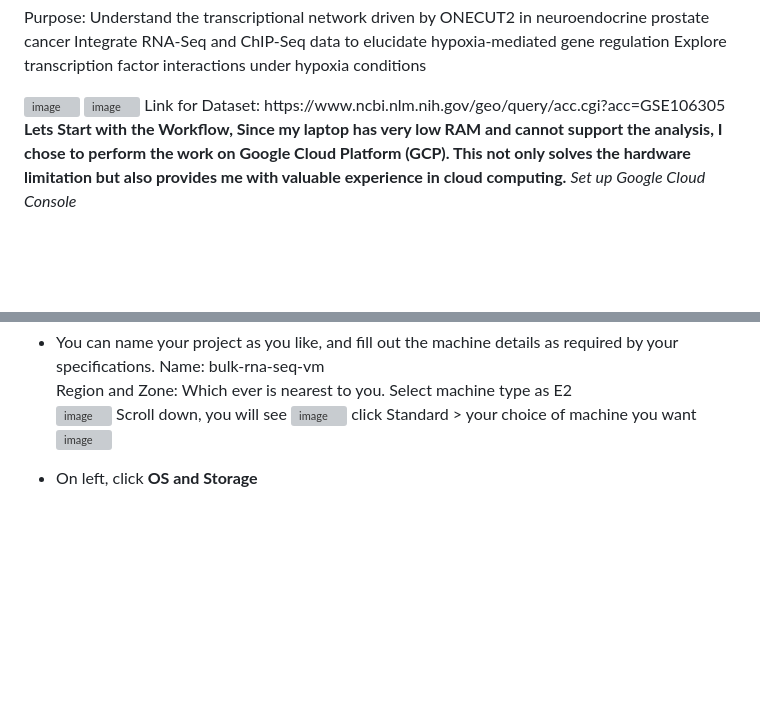
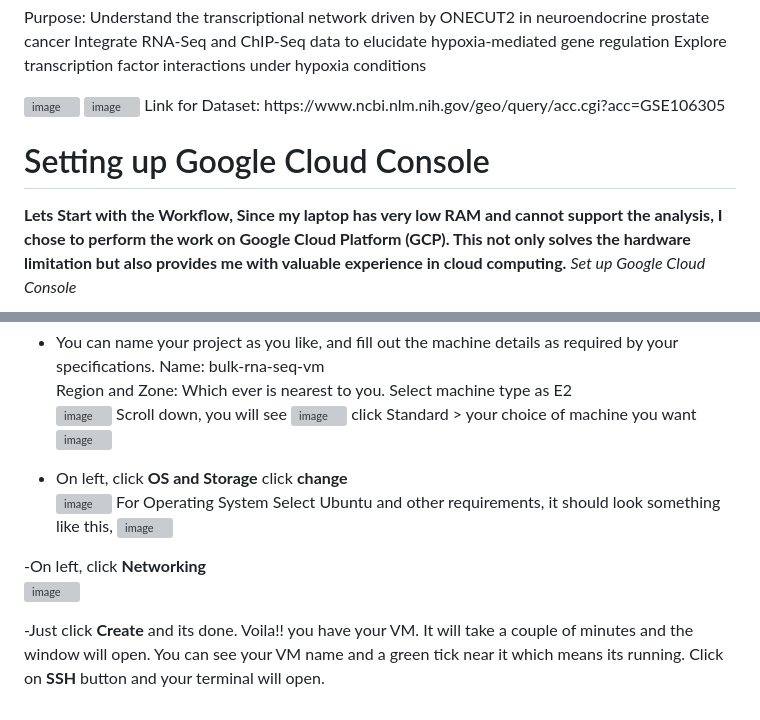
Before and after one commit to Bidya122/Bulk_RNAseq_Analysis, a Markdown page: README.md, 2 parts joined by grey strips. Rendered like a GitHub page; blank space fills up the shorter version; grey boxes are pictures that could not be loaded.

```diff
--- a/README.md
+++ b/README.md
@@ -48,6 +48,8 @@ Explore transcription factor interactions under hypoxia conditions
 <img width="545" height="356" alt="image" src="https://github.com/user-attachments/assets/348328ac-c1cf-4ad1-83bf-d9f37a6483ef" />
 Link for Dataset: https://www.ncbi.nlm.nih.gov/geo/query/acc.cgi?acc=GSE106305
 
+# Setting up Google Cloud Console
+
 **Lets Start with the Workflow, Since my laptop has very low RAM and cannot support the analysis, I chose to perform the work on Google Cloud Platform (GCP). This not only solves the hardware limitation but also provides me with valuable experience in cloud computing.**
 *Set up Google Cloud Console*
 - Login with your gmail-id.
@@ -75,3 +77,13 @@ Link for Dataset: https://www.ncbi.nlm.nih.gov/geo/query/acc.cgi?acc=GSE106305
   <img width="683" height="257" alt="image" src="https://github.com/user-attachments/assets/e6cec3de-2a32-49a1-af50-681b07ef07a7" />
 
 - On left, click **OS and Storage**
+  click **change**
+  <img width="111" height="61" alt="image" src="https://github.com/user-attachments/assets/593c315b-e18b-4a1e-9675-a5bf6ce18af0" />
+  For Operating System
+  Select Ubuntu and other requirements, it should look something like this,
+  <img width="456" height="189" alt="image" src="https://github.com/user-attachments/assets/b2f82550-19df-4e1e-885f-638be142dfca" />
+
+-On left, click **Networking**
+<img width="655" height="480" alt="image" src="https://github.com/user-attachments/assets/9400867c-2462-40c6-b46c-d946c7a25302" />
+
+-Just click **Create** and its done. Voila!! you have your VM. It will take a couple of minutes and the window will open. You can see your VM name and a green tick near it which means its running. Click on **SSH** button and your terminal will open.
```
